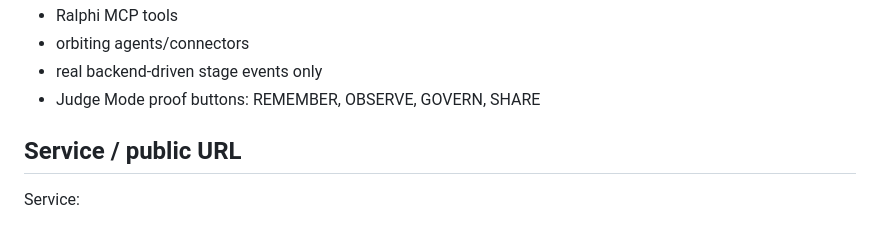
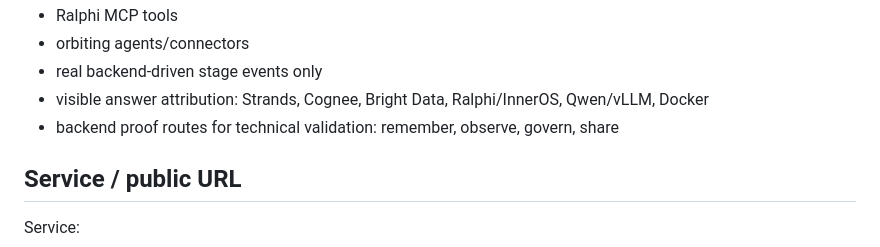
Before and after one commit to Rafa-Innerchispa/inneros-personal-brain, a Markdown page: docs/CURRENT_HANDOFF.md, the part around the change. Drawn GitHub-style.

```diff
--- a/docs/CURRENT_HANDOFF.md
+++ b/docs/CURRENT_HANDOFF.md
@@ -190,7 +190,8 @@ Visual intent:
 - Ralphi MCP tools
 - orbiting agents/connectors
 - real backend-driven stage events only
-- Judge Mode proof buttons: REMEMBER, OBSERVE, GOVERN, SHARE
+- visible answer attribution: Strands, Cognee, Bright Data, Ralphi/InnerOS, Qwen/vLLM, Docker
+- backend proof routes for technical validation: remember, observe, govern, share
 
 ## Service / public URL
 
```
Also changed, not shown: README.md (+17 -6 lines), docs/DEMO_RUNBOOK.md (+4 -2 lines).
